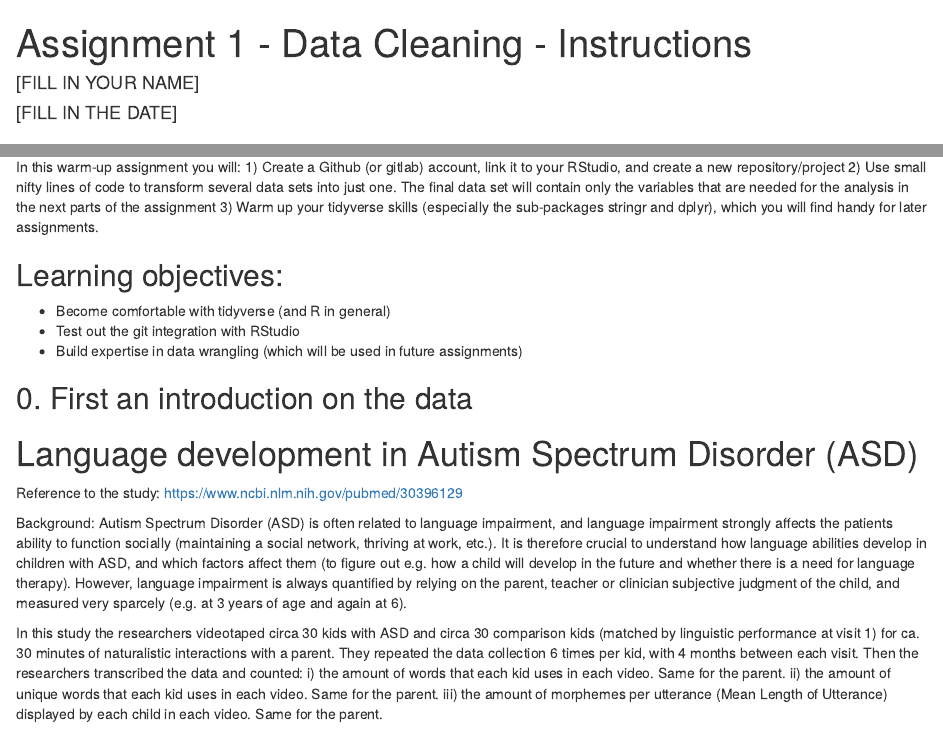
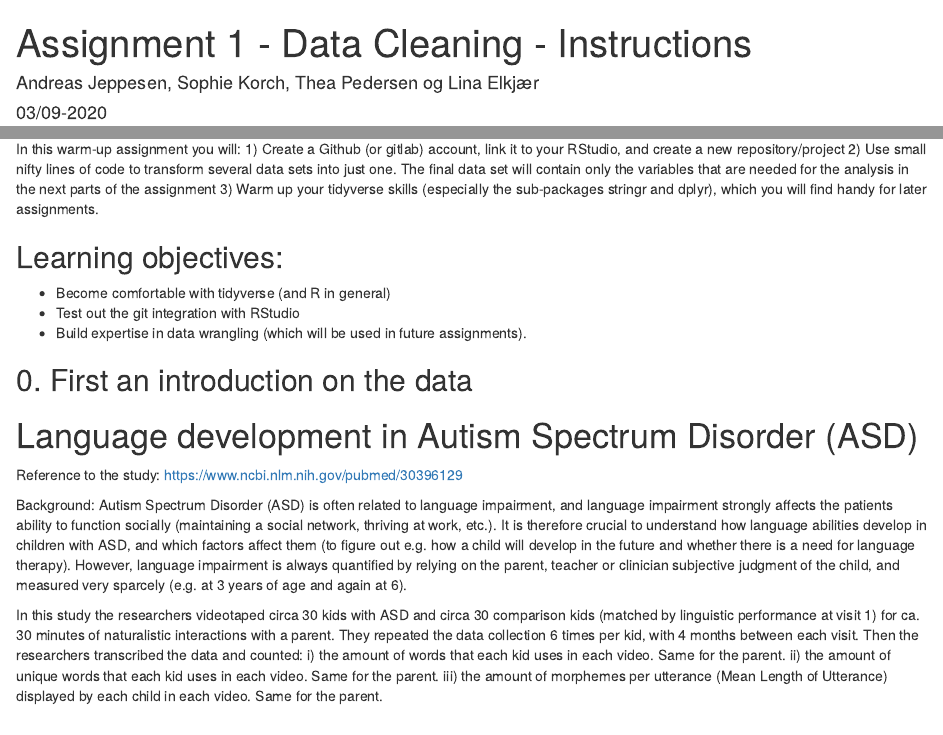
Before and after one commit to Studygroup3/A1, an R Markdown document (A1_DataCleaning_template.Rmd): the page in a window 1100 px wide, from its top, and a second part further down, joined at a grey line. Rendered offline with R 4.5, knitr and Pandoc, with nearby package versions; some code elsewhere in the file could not run offline.

Commit message:
Portfolio assignment 1

```diff
--- a/A1_DataCleaning_template.Rmd
+++ b/A1_DataCleaning_template.Rmd
@@ -1,7 +1,7 @@
 ---
 title: "Assignment 1 - Data Cleaning - Instructions"
-author: "[FILL IN YOUR NAME]"
-date: "[FILL IN THE DATE]"
+author: "Andreas Jeppesen, Sophie Korch, Thea Pedersen og Lina Elkjær"
+date: "03/09-2020"
 output: html_document
 ---
 
@@ -19,7 +19,7 @@ In this warm-up assignment you will:
 
 - Become comfortable with tidyverse (and R in general)
 - Test out the git integration with RStudio
-- Build expertise in data wrangling (which will be used in future assignments)
+- Build expertise in data wrangling (which will be used in future assignments).
 
 
 ## 0. First an introduction on the data
```
